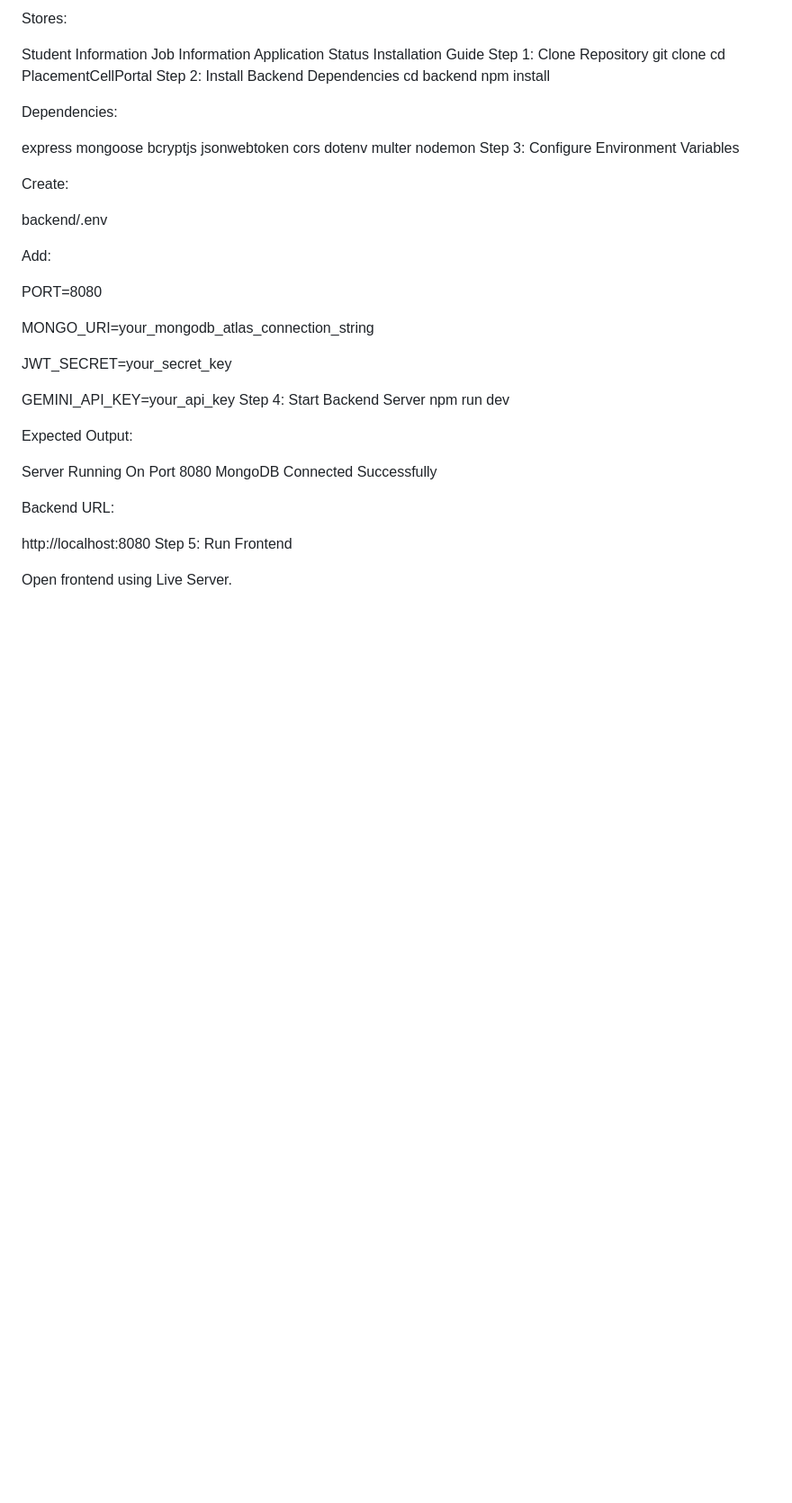
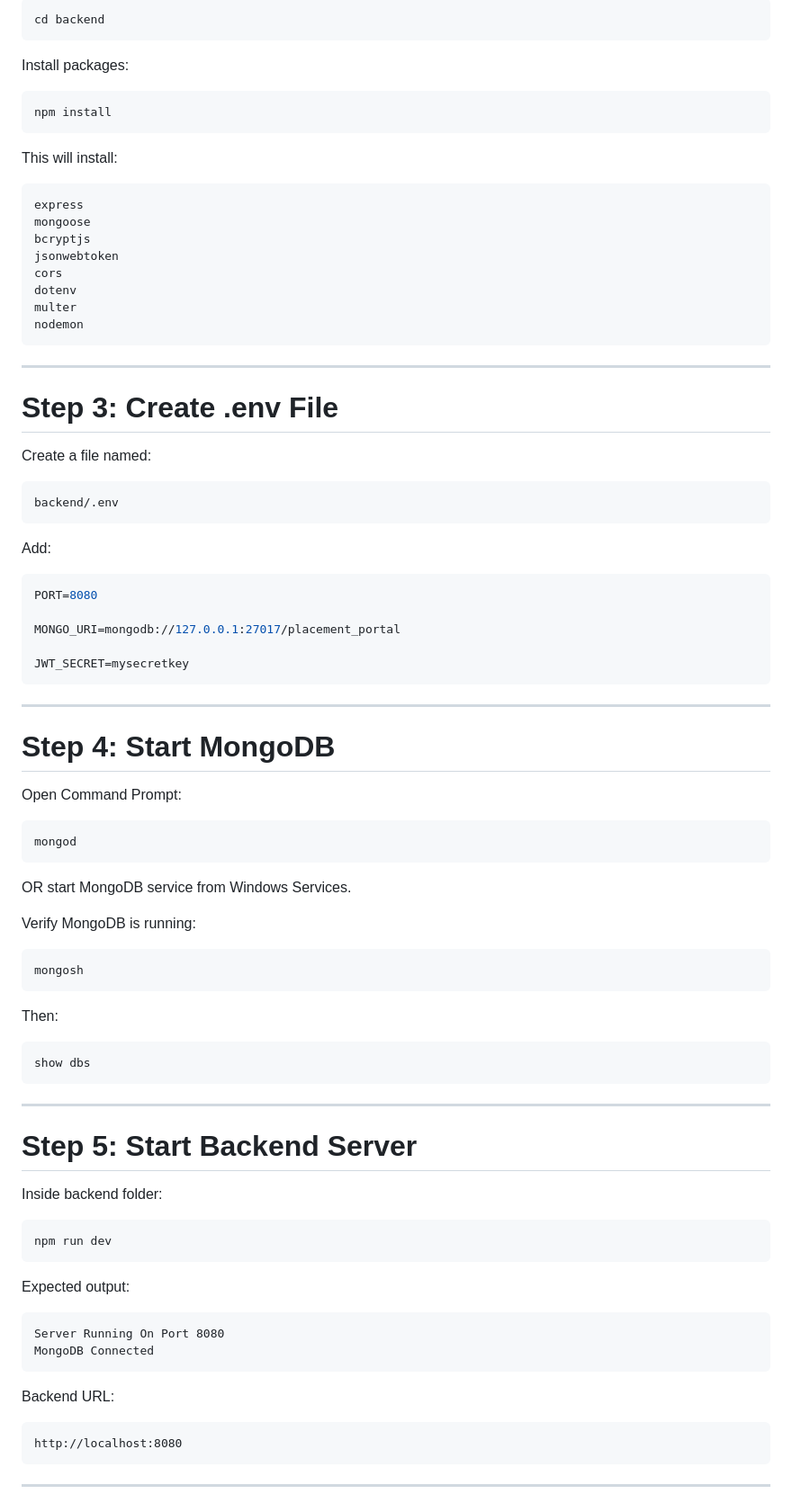
Before and after one commit to Shubham-4181/placement-cell-portal, a Markdown page: README.md, the part around one of its changes. Shown at 90% size. Drawn GitHub-style; blank space fills up the shorter version.

````diff
--- a/README.md
+++ b/README.md
@@ -182,19 +97,17 @@ applications
 
-Stores:
+```bash
+cd backend
+```
 
-Student Information
-Job Information
-Application Status
-Installation Guide
-Step 1: Clone Repository
-git clone <repository-url>
-cd PlacementCellPortal
-Step 2: Install Backend Dependencies
-cd backend
+Install packages:
+
+```bash
 npm install
+```
 
-Dependencies:
+This will install:
 
+```text
 express
 mongoose
 bcryptjs
@@ -203,33 +116,74 @@ cors
 dotenv
 multer
 nodemon
-Step 3: Configure Environment Variables
+```
 
-Create:
+---
 
+# Step 3: Create .env File
+
+Create a file named:
+
+```text
 backend/.env
+```
 
 Add:
 
+```env
 PORT=8080
 
-MONGO_URI=your_mongodb_atlas_connection_string
+MONGO_URI=mongodb://127.0.0.1:27017/placement_portal
 
-JWT_SECRET=your_secret_key
+JWT_SECRET=mysecretkey
+```
 
-GEMINI_API_KEY=your_api_key
-Step 4: Start Backend Server
+---
+
+# Step 4: Start MongoDB
+
+Open Command Prompt:
+
+```bash
+mongod
+```
+
+OR start MongoDB service from Windows Services.
+
+Verify MongoDB is running:
+
+```bash
+mongosh
+```
+
+Then:
+
+```js
+show dbs
+```
+
+---
+
+# Step 5: Start Backend Server
+
+Inside backend folder:
+
+```bash
 npm run dev
+```
 
-Expected Output:
+Expected output:
 
+```text
 Server Running On Port 8080
-MongoDB Connected Successfully
+MongoDB Connected
+```
 
 Backend URL:
 
+```text
 http://localhost:8080
-Step 5: Run Frontend
+```
 
-Open frontend using Live Server.
+---
 
````
Also changed, not shown: other parts of README.md (+313 -217 lines).
